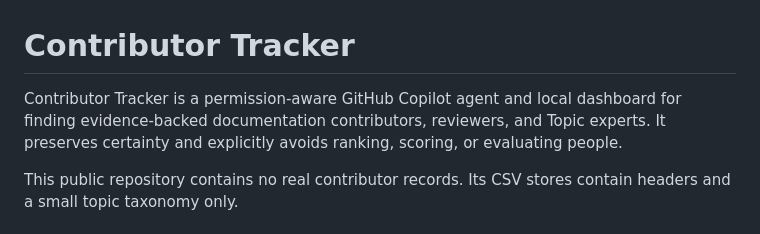
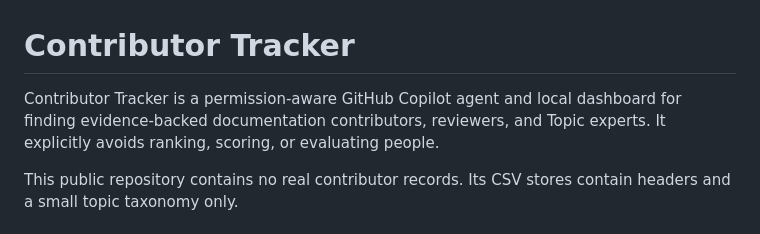
Before and after one commit to EllenWehrle/contributor-tracker, a Markdown page: README.md, the part around the change. Drawn GitHub-style.

Commit message:
Clarify description of Contributor Tracker
Removed the phrase 'preserves certainty' for clarity.

```diff
--- a/README.md
+++ b/README.md
@@ -1,6 +1,6 @@
 # Contributor Tracker
 
-Contributor Tracker is a permission-aware GitHub Copilot agent and local dashboard for finding evidence-backed documentation contributors, reviewers, and Topic experts. It preserves certainty and explicitly avoids ranking, scoring, or evaluating people.
+Contributor Tracker is a permission-aware GitHub Copilot agent and local dashboard for finding evidence-backed documentation contributors, reviewers, and Topic experts. It explicitly avoids ranking, scoring, or evaluating people.
 
 This public repository contains no real contributor records. Its CSV stores contain headers and a small topic taxonomy only.
 
```
